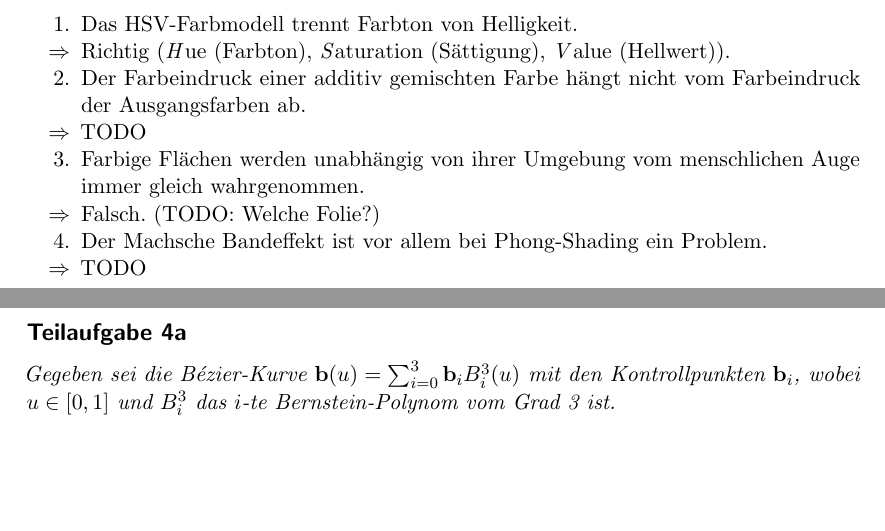
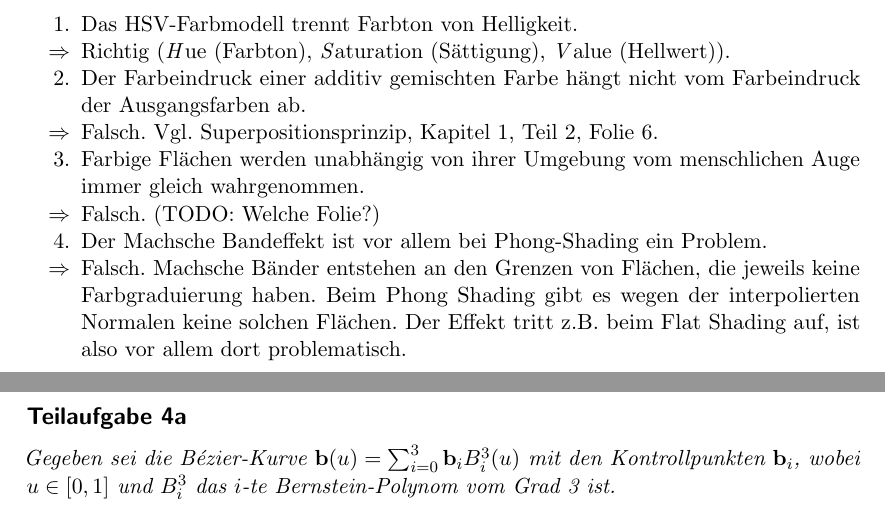
Before and after one commit to MartinThoma/KIT-Musterloesungen, a LaTeX document (CG/2014-Nachklausur/2014-Nachklausur.tex): two parts of pages 3 and 4 of 10, joined at a grey line, cut so that both start at the same text, the shorter picture padded with empty space. Compiled offline with pdfLaTeX.

Commit message:
Lösungen für Aufgabe 3b, Nachklausur 2014 vervollständigt.

```diff
--- a/CG/2014-Nachklausur/2014-Nachklausur.tex
+++ b/CG/2014-Nachklausur/2014-Nachklausur.tex
@@ -112,11 +112,11 @@ Metamere sind.
     \item[$\Rightarrow$] Richtig (\textit{H}ue (Farbton), \textit{S}aturation (Sättigung),
                          \textit{V}alue (Hellwert)).
     \item Der Farbeindruck einer additiv gemischten Farbe hängt nicht vom Farbeindruck der Ausgangsfarben ab.
-    \item[$\Rightarrow$] TODO
+    \item[$\Rightarrow$] Falsch. Vgl. Superpositionsprinzip, Kapitel 1, Teil 2, Folie 6.
     \item Farbige Flächen werden unabhängig von ihrer Umgebung vom menschlichen Auge immer gleich wahrgenommen.
     \item[$\Rightarrow$] Falsch. (TODO: Welche Folie?)
     \item Der Machsche Bandeffekt ist vor allem bei Phong-Shading ein Problem.
-    \item[$\Rightarrow$] TODO
+    \item[$\Rightarrow$] Falsch. Machsche Bänder entstehen an den Grenzen von Flächen, die jeweils keine Farbgraduierung haben. Beim Phong Shading gibt es wegen der interpolierten Normalen keine solchen Flächen. Der Effekt tritt z.B. beim Flat Shading auf, ist also vor allem dort problematisch.
 \end{enumerate}
 
 \clearpage
```
